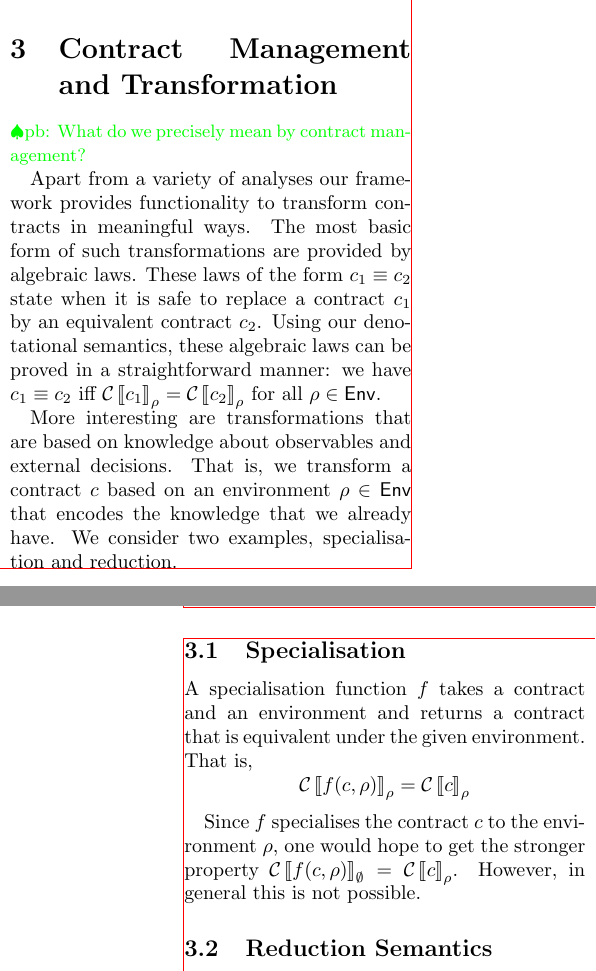
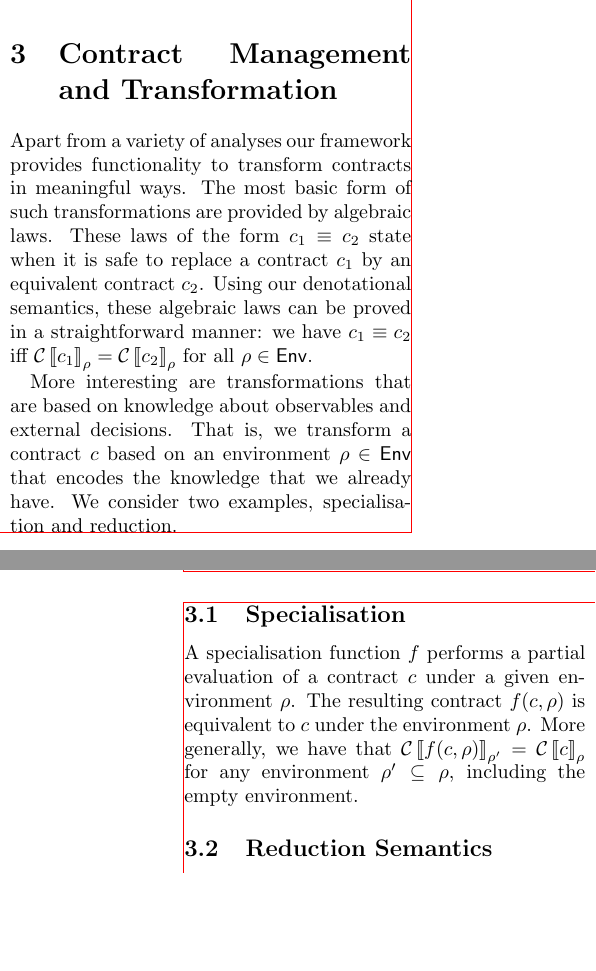
Before and after one commit to HIPERFIT/contracts, a LaTeX paper (doc/nwpt14/NWPT14Contracts.tex): two parts of the columns of pages 2 and 3 of 4, joined at a grey line, cut so that both start at the same text, the shorter picture padded with empty space. Compiled offline with pdfLaTeX.

Commit message:
stronger property for specialisation

```diff
--- a/doc/nwpt14/NWPT14Contracts.tex
+++ b/doc/nwpt14/NWPT14Contracts.tex
@@ -234,8 +234,6 @@ checking, which provides a conservative approximation of type safety.
 \section{Contract Management and Transformation}
 \label{sec:contract-management}
 
-\pbcomment{What do we precisely mean by contract management?}
-
 Apart from a variety of analyses our framework provides functionality
 to transform contracts in meaningful ways. The most basic form of such
 transformations are provided by algebraic laws. These laws of the form
@@ -254,16 +252,14 @@ specialisation and reduction.
 \subsection{Specialisation}
 \label{sec:specialisation}
 
-A specialisation function $f$ takes a contract and an environment and
-returns a contract that is equivalent under the given
-environment. That is,
-\[
-\cSem{f(c,\rho)}\rho = \cSem c \rho
-\]
+A specialisation function $f$ performs a partial evaluation of a
+contract $c$ under a given environment $\rho$. The resulting contract
+$f(c,\rho)$ is equivalent to $c$ under the environment $\rho$. More
+generally, we have that $\cSem{f(c,\rho)}{\rho'} = \cSem c \rho$ for
+any environment $\rho' \subseteq \rho$, including the empty
+environment.
 
-Since $f$ specialises the contract $c$ to the environment $\rho$, one
-would hope to get the stronger property $\cSem{f(c,\rho)}\emptyset =
-\cSem c \rho$. However, in general this is not possible.
+
 
 \subsection{Reduction Semantics}
 \label{sec:reduction-semantics}
```
